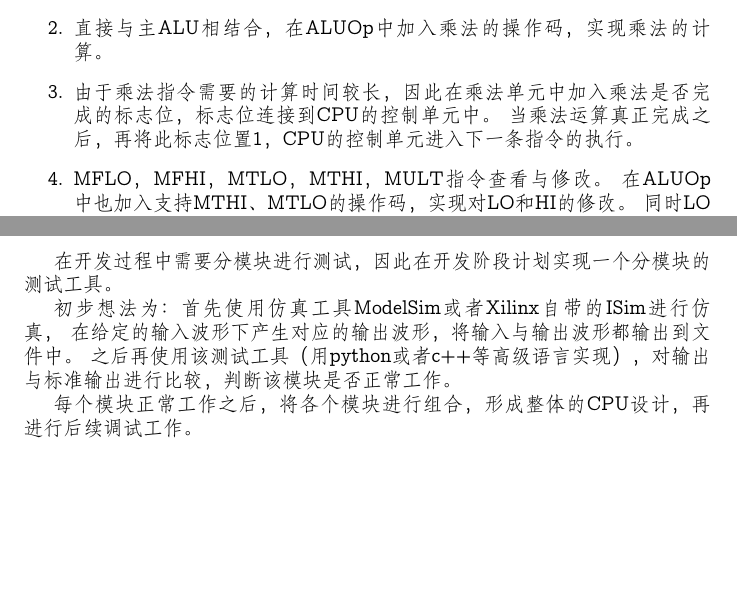
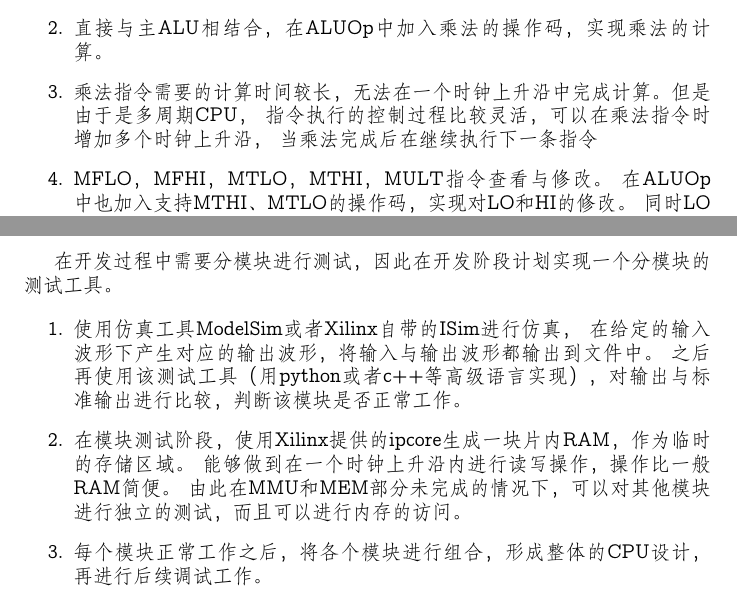
Before and after one commit to JamisHoo/Cache-CPU, a LaTeX document (report/header.tex, which reads report/section2_functional.tex): two parts of pages 4 and 10 of 12, joined at a grey line, cut so that both start at the same text, the shorter picture padded with empty space. Compiled offline with XeLaTeX; a missing font is replaced by an installed copy or a similar font.

Commit message:
update requirement document

```diff
--- a/report/section2_functional.tex
+++ b/report/section2_functional.tex
@@ -34,13 +34,14 @@
 
             实现方式：
             \begin{enumerate}
-                \item
+            \item
             使用IPCore实现。
             \item
             直接与主ALU相结合，在ALUOp中加入乘法的操作码，实现乘法的计算。
             \item
-            由于乘法指令需要的计算时间较长，因此在乘法单元中加入乘法是否完成的标志位，标志位连接到CPU的控制单元中。
-            当乘法运算真正完成之后，再将此标志位置1，CPU的控制单元进入下一条指令的执行。
+            乘法指令需要的计算时间较长，无法在一个时钟上升沿中完成计算。但是由于是多周期CPU，
+            指令执行的控制过程比较灵活，可以在乘法指令时增加多个时钟上升沿，
+            当乘法完成后在继续执行下一条指令
             \item
             MFLO，MFHI，MTLO，MTHI，MULT指令查看与修改。
             在ALUOp中也加入支持MTHI、MTLO的操作码，实现对LO和HI的修改。
@@ -362,9 +363,17 @@
         \subsubsection{扩展部分}
             在开发过程中需要分模块进行测试，因此在开发阶段计划实现一个分模块的测试工具。
 
-            初步想法为：首先使用仿真工具ModelSim或者Xilinx自带的ISim进行仿真，
+            \begin{enumerate}
+            \item
+            使用仿真工具ModelSim或者Xilinx自带的ISim进行仿真，
             在给定的输入波形下产生对应的输出波形，将输入与输出波形都输出到文件中。
             之后再使用该测试工具（用python或者c++等高级语言实现），对输出与标准输出进行比较，判断该模块是否正常工作。
 
+            \item
+            在模块测试阶段，使用Xilinx提供的ipcore生成一块片内RAM，作为临时的存储区域。
+            能够做到在一个时钟上升沿内进行读写操作，操作比一般RAM简便。
+            由此在MMU和MEM部分未完成的情况下，可以对其他模块进行独立的测试，而且可以进行内存的访问。
+
+            \item
             每个模块正常工作之后，将各个模块进行组合，形成整体的CPU设计，再进行后续调试工作。
 
```
Also changed, not shown: report/section4_environment.tex (+1 -0 lines), report/section2_functional.tex (3 more changed lines).
